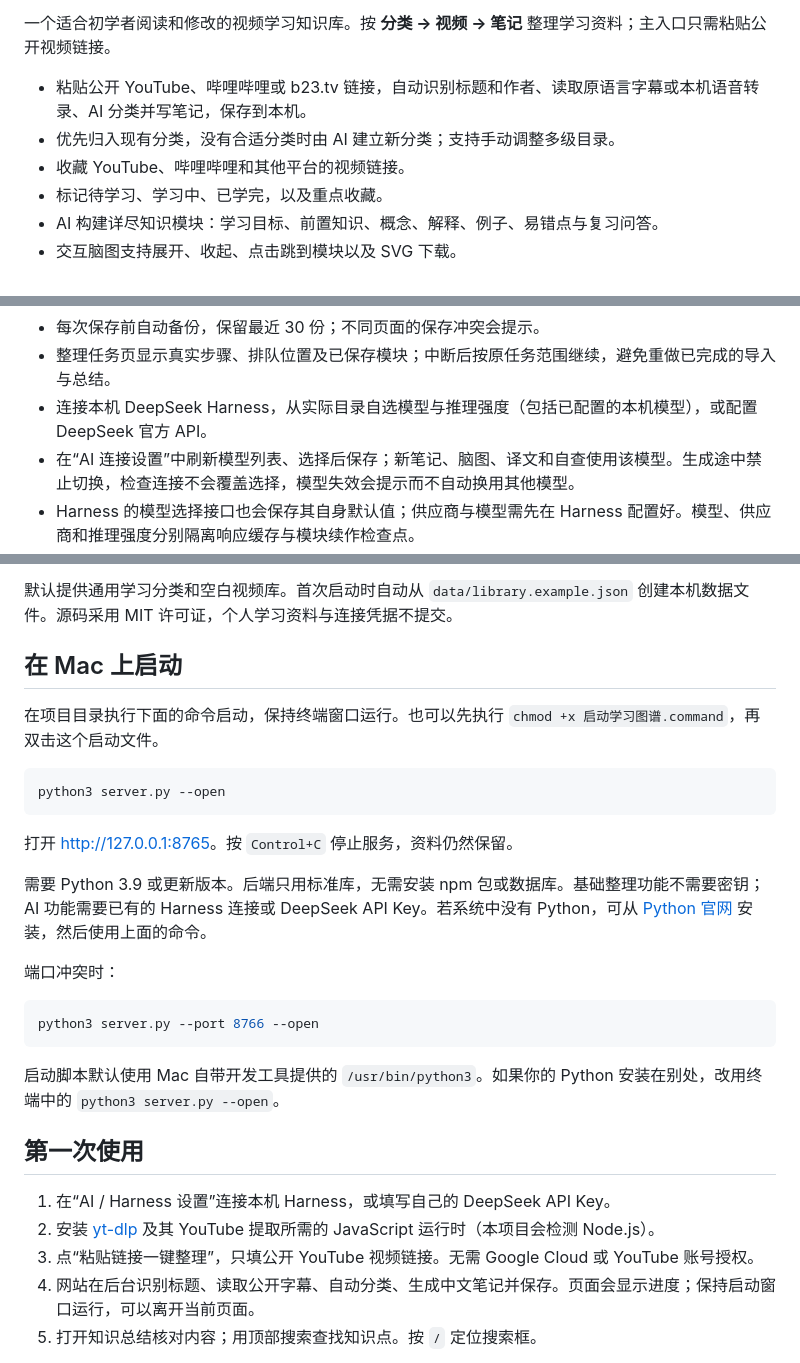
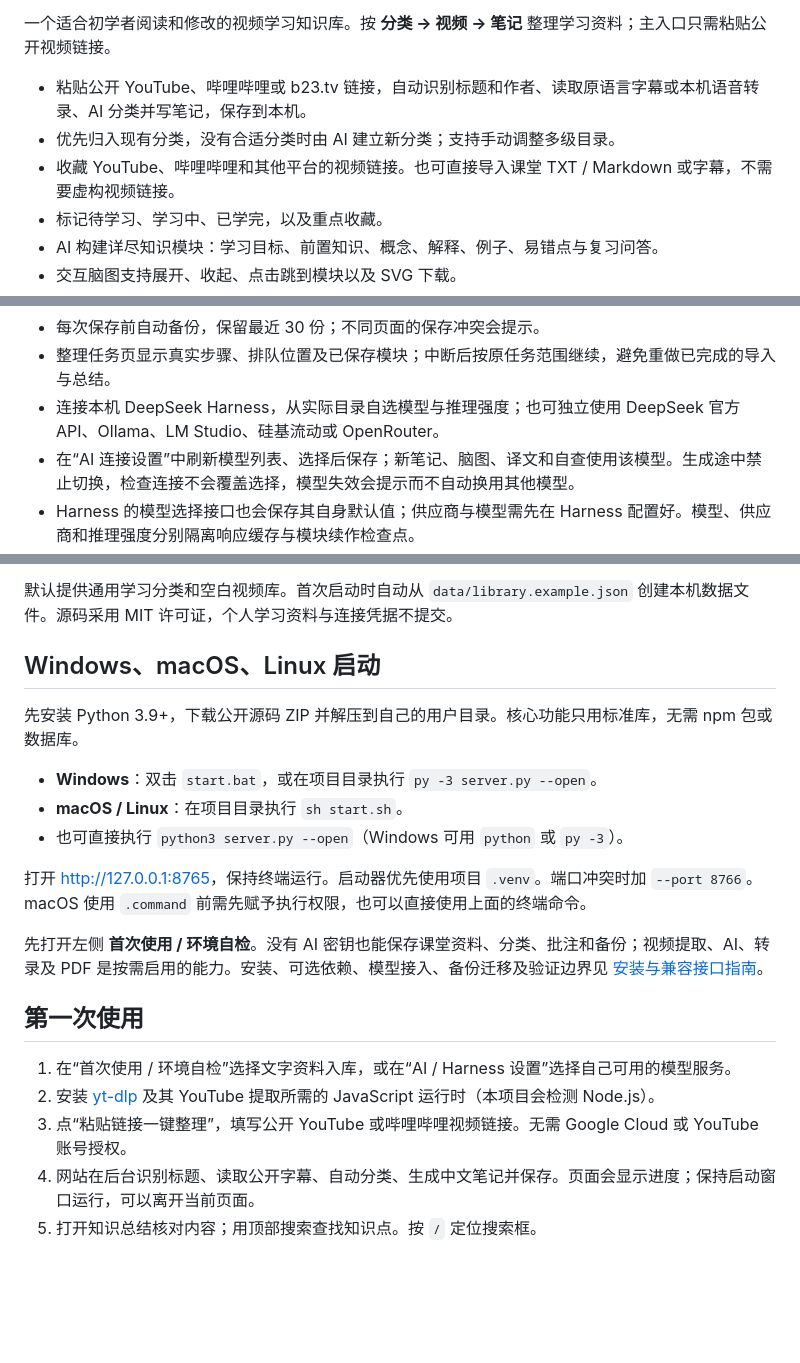
Before and after one commit to zizhifa-ship-it/study-atlas-open, a Markdown page: README.md, 3 parts joined by grey strips. GitHub-like rendering; blank space fills up the shorter version.

Commit message:
扩大本地安装与模型接入：README.md

````diff
--- a/README.md
+++ b/README.md
@@ -4,7 +6,7 @@
 
 - 粘贴公开 YouTube、哔哩哔哩或 b23.tv 链接，自动识别标题和作者、读取原语言字幕或本机语音转录、AI 分类并写笔记，保存到本机。
 - 优先归入现有分类，没有合适分类时由 AI 建立新分类；支持手动调整多级目录。
-- 收藏 YouTube、哔哩哔哩和其他平台的视频链接。
+- 收藏 YouTube、哔哩哔哩和其他平台的视频链接。也可直接导入课堂 TXT / Markdown 或字幕，不需要虚构视频链接。
 - 标记待学习、学习中、已学完，以及重点收藏。
 - AI 构建详尽知识模块：学习目标、前置知识、概念、解释、例子、易错点与复习问答。
 - 交互脑图支持展开、收起、点击跳到模块以及 SVG 下载。
@@ -16,7 +18,7 @@
 - 导出完整 JSON 备份或 Markdown 笔记，合并导入备份。
 - 每次保存前自动备份，保留最近 30 份；不同页面的保存冲突会提示。
 - 整理任务页显示真实步骤、排队位置及已保存模块；中断后按原任务范围继续，避免重做已完成的导入与总结。
-- 连接本机 DeepSeek Harness，从实际目录自选模型与推理强度（包括已配置的本机模型），或配置 DeepSeek 官方 API。
+- 连接本机 DeepSeek Harness，从实际目录自选模型与推理强度；也可独立使用 DeepSeek 官方 API、Ollama、LM Studio、硅基流动或 OpenRouter。
 - 在“AI 连接设置”中刷新模型列表、选择后保存；新笔记、脑图、译文和自查使用该模型。生成途中禁止切换，检查连接不会覆盖选择，模型失效会提示而不自动换用其他模型。
 - Harness 的模型选择接口也会保存其自身默认值；供应商与模型需先在 Harness 配置好。模型、供应商和推理强度分别隔离响应缓存与模块续作检查点。
 - AI 设置只显示当前接入方式需要的选项，用量及本机保护说明默认折叠。任务恢复规则见 [整理任务与中断恢复](docs/整理任务与中断恢复.md)。
@@ -26,31 +28,23 @@
 
 默认提供通用学习分类和空白视频库。首次启动时自动从 `data/library.example.json` 创建本机数据文件。源码采用 MIT 许可证，个人学习资料与连接凭据不提交。
 
-## 在 Mac 上启动
+## Windows、macOS、Linux 启动
 
-在项目目录执行下面的命令启动，保持终端窗口运行。也可以先执行 `chmod +x 启动学习图谱.command`，再双击这个启动文件。
+先安装 Python 3.9+，下载公开源码 ZIP 并解压到自己的用户目录。核心功能只用标准库，无需 npm 包或数据库。
 
-```sh
-python3 server.py --open
-```
+- **Windows**：双击 `start.bat`，或在项目目录执行 `py -3 server.py --open`。
+- **macOS / Linux**：在项目目录执行 `sh start.sh`。
+- 也可直接执行 `python3 server.py --open`（Windows 可用 `python` 或 `py -3`）。
 
-打开 <http://127.0.0.1:8765>。按 `Control+C` 停止服务，资料仍然保留。
+打开 <http://127.0.0.1:8765>，保持终端运行。启动器优先使用项目 `.venv`。端口冲突时加 `--port 8766`。macOS 使用 `.command` 前需先赋予执行权限，也可以直接使用上面的终端命令。
 
-需要 Python 3.9 或更新版本。后端只用标准库，无需安装 npm 包或数据库。基础整理功能不需要密钥；AI 功能需要已有的 Harness 连接或 DeepSeek API Key。若系统中没有 Python，可从 [Python 官网](https://www.python.org/downloads/) 安装，然后使用上面的命令。
-
-端口冲突时：
-
-```sh
-python3 server.py --port 8766 --open
-```
-
-启动脚本默认使用 Mac 自带开发工具提供的 `/usr/bin/python3`。如果你的 Python 安装在别处，改用终端中的 `python3 server.py --open`。
+先打开左侧 **首次使用 / 环境自检**。没有 AI 密钥也能保存课堂资料、分类、批注和备份；视频提取、AI、转录及 PDF 是按需启用的能力。安装、可选依赖、模型接入、备份迁移及验证边界见 [安装与兼容接口指南](docs/安装与兼容接口.md)。
 
 ## 第一次使用
 
-1. 在“AI / Harness 设置”连接本机 Harness，或填写自己的 DeepSeek API Key。
+1. 在“首次使用 / 环境自检”选择文字资料入库，或在“AI / Harness 设置”选择自己可用的模型服务。
 2. 安装 [yt-dlp](https://github.com/yt-dlp/yt-dlp#installation) 及其 YouTube 提取所需的 JavaScript 运行时（本项目会检测 Node.js）。
-3. 点“粘贴链接一键整理”，只填公开 YouTube 视频链接。无需 Google Cloud 或 YouTube 账号授权。
+3. 点“粘贴链接一键整理”，填写公开 YouTube 或哔哩哔哩视频链接。无需 Google Cloud 或 YouTube 账号授权。
 4. 网站在后台识别标题、读取公开字幕、自动分类、生成中文笔记并保存。页面会显示进度；保持启动窗口运行，可以离开当前页面。
 5. 打开知识总结核对内容；用顶部搜索查找知识点。按 `/` 定位搜索框。
 
````
Also changed, not shown: other parts of README.md (+3 -1 lines).
